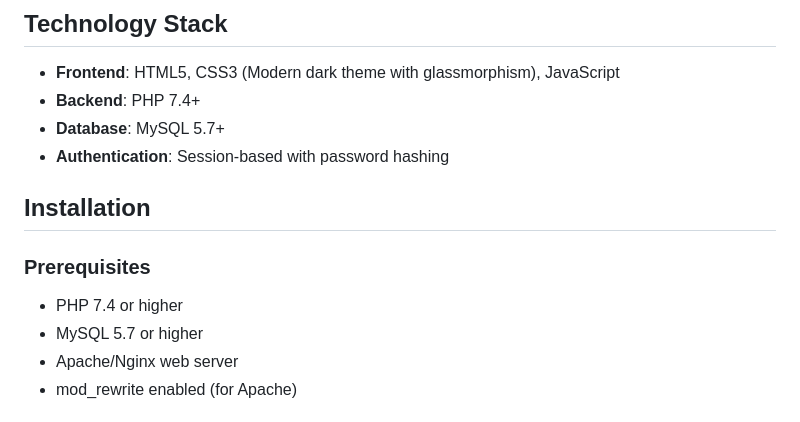
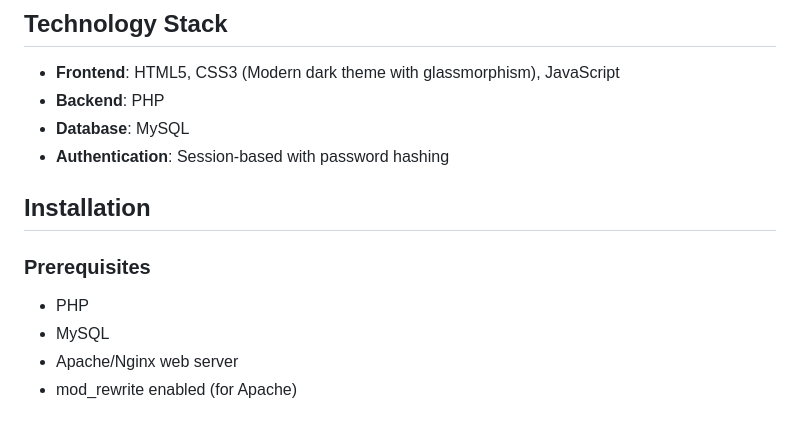
Before and after one commit to Aboubacarabdoufannareme/finalExamen, a Markdown page: README.md, the part around the change. Rendered like a GitHub page.

Commit message:
Update technology stack to remove version numbers
Removed specific version numbers for PHP and MySQL in the README.

```diff
--- a/README.md
+++ b/README.md
@@ -24,15 +24,15 @@ A comprehensive digital diploma and career management platform connecting studen
 ## Technology Stack
 
 - **Frontend**: HTML5, CSS3 (Modern dark theme with glassmorphism), JavaScript
-- **Backend**: PHP 7.4+
-- **Database**: MySQL 5.7+
+- **Backend**: PHP
+- **Database**: MySQL
 - **Authentication**: Session-based with password hashing
 
 ## Installation
 
 ### Prerequisites
-- PHP 7.4 or higher
-- MySQL 5.7 or higher
+- PHP
+- MySQL
 - Apache/Nginx web server
 - mod_rewrite enabled (for Apache)
 
```
